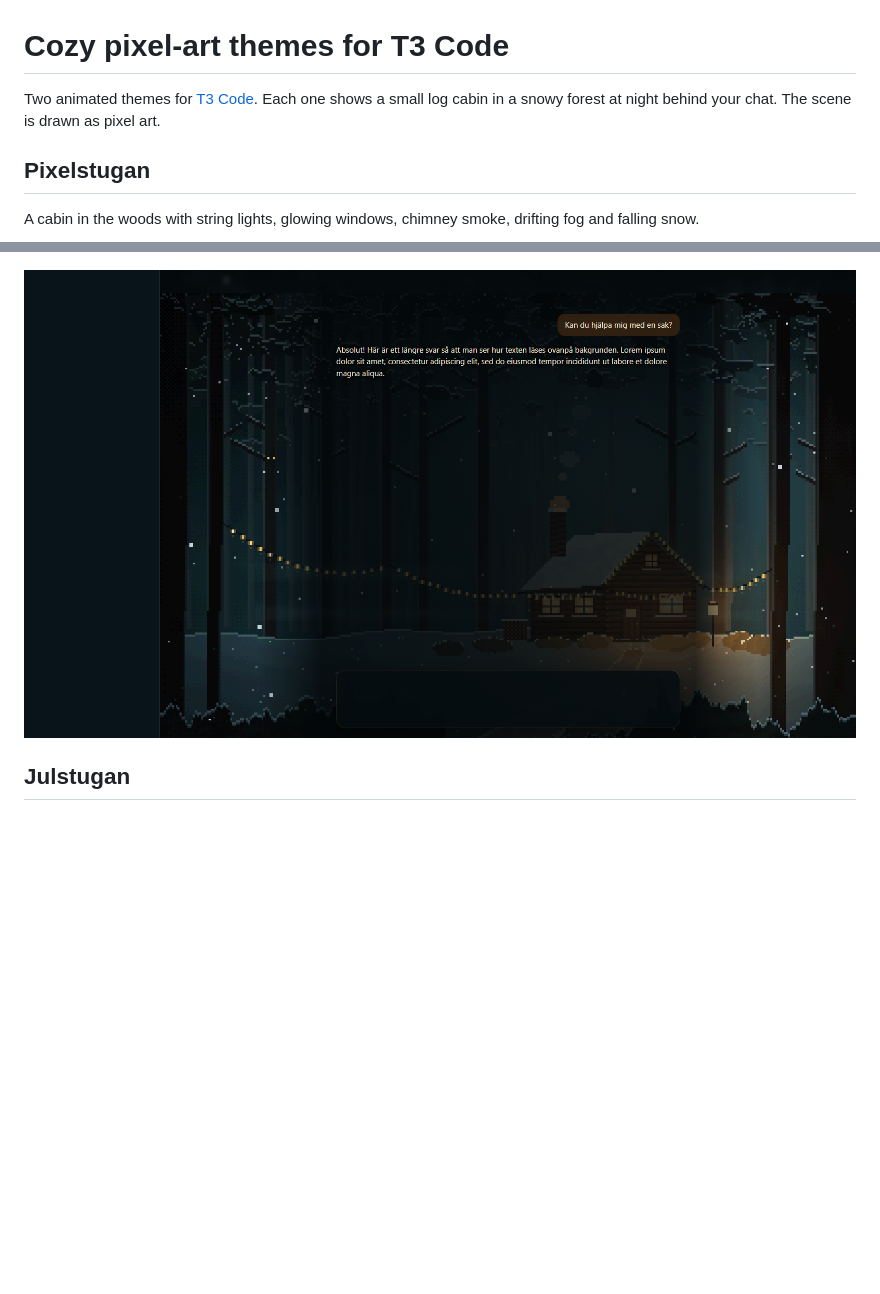
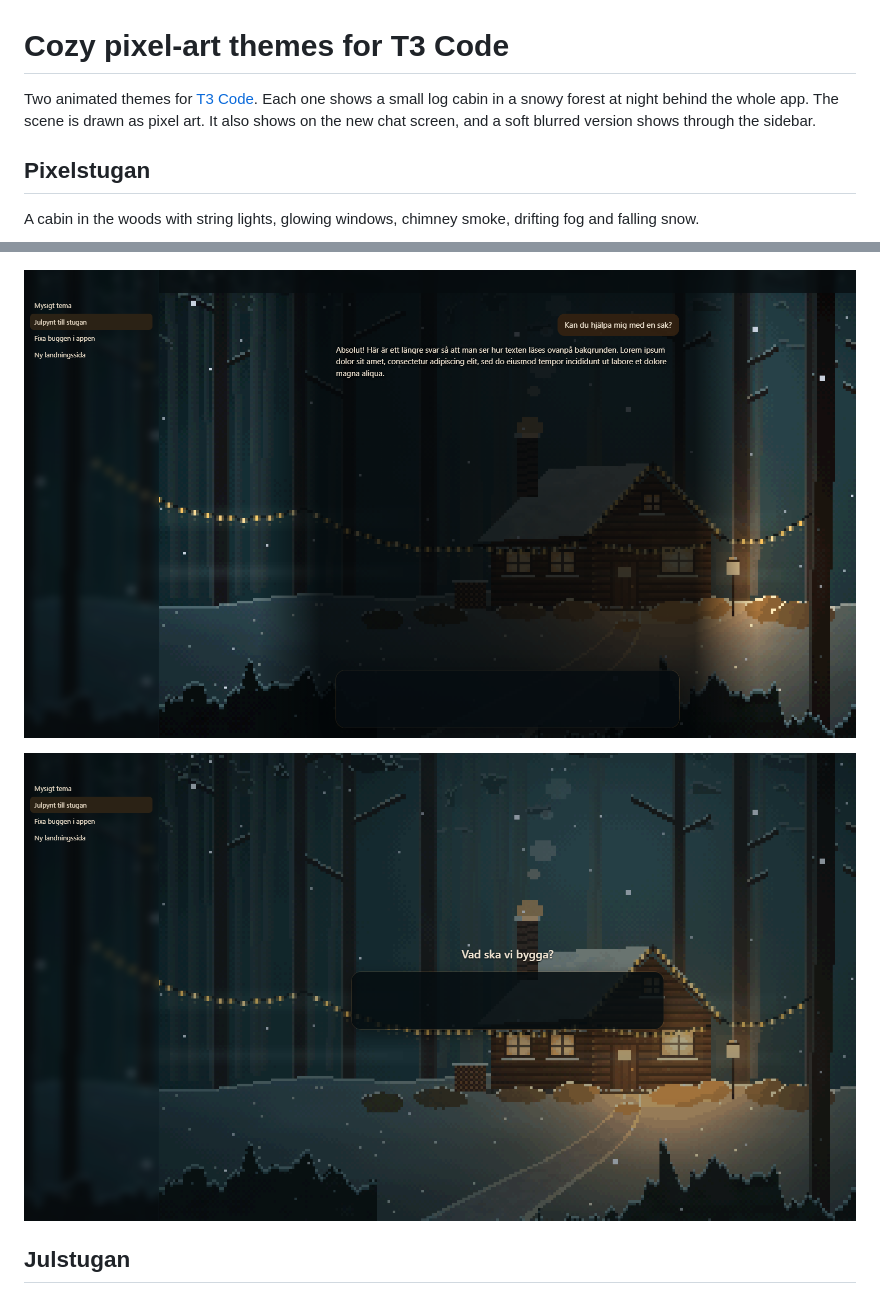
Before and after one commit to Adenholm/t3code-themes, a Markdown page: README.md, 2 parts joined by grey strips. GitHub-like rendering; pictures changed too: screenshots/pixelstugan-chat.png, screenshots/pixelstugan-new-chat.png (added); blank space fills up the shorter version.

```diff
--- a/README.md
+++ b/README.md
@@ -1,6 +1,6 @@
 # Cozy pixel-art themes for T3 Code
 
-Two animated themes for [T3 Code](https://github.com/pingdotgg/t3code). Each one shows a small log cabin in a snowy forest at night behind your chat. The scene is drawn as pixel art.
+Two animated themes for [T3 Code](https://github.com/pingdotgg/t3code). Each one shows a small log cabin in a snowy forest at night behind the whole app. The scene is drawn as pixel art. It also shows on the new chat screen, and a soft blurred version shows through the sidebar.
 
 ## Pixelstugan
 
@@ -10,6 +10,8 @@ A cabin in the woods with string lights, glowing windows, chimney smoke, driftin
 
 ![Pixelstugan with a chat open](screenshots/pixelstugan-chat.png)
 
+![Pixelstugan on the new chat screen](screenshots/pixelstugan-new-chat.png)
+
 ## Julstugan
 
 The same cabin dressed for Christmas. It has a lit spruce with a star, an advent candlestick in the window, red paper stars, a wreath on the door, a small tomte with a lantern and a snowman. The colors are warmer, and buttons and your own messages are Christmas red.
```
Also changed, not shown: other parts of README.md (+2 -0 lines), screenshots/julstugan-chat.png, screenshots/julstugan-new-chat.png (added), 4 other files.
